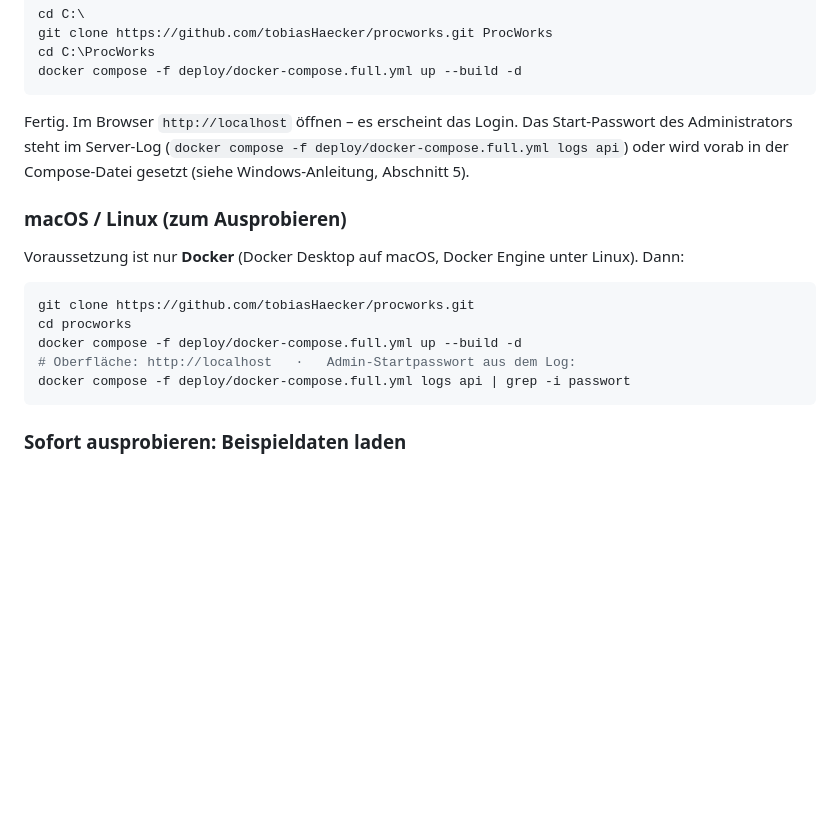
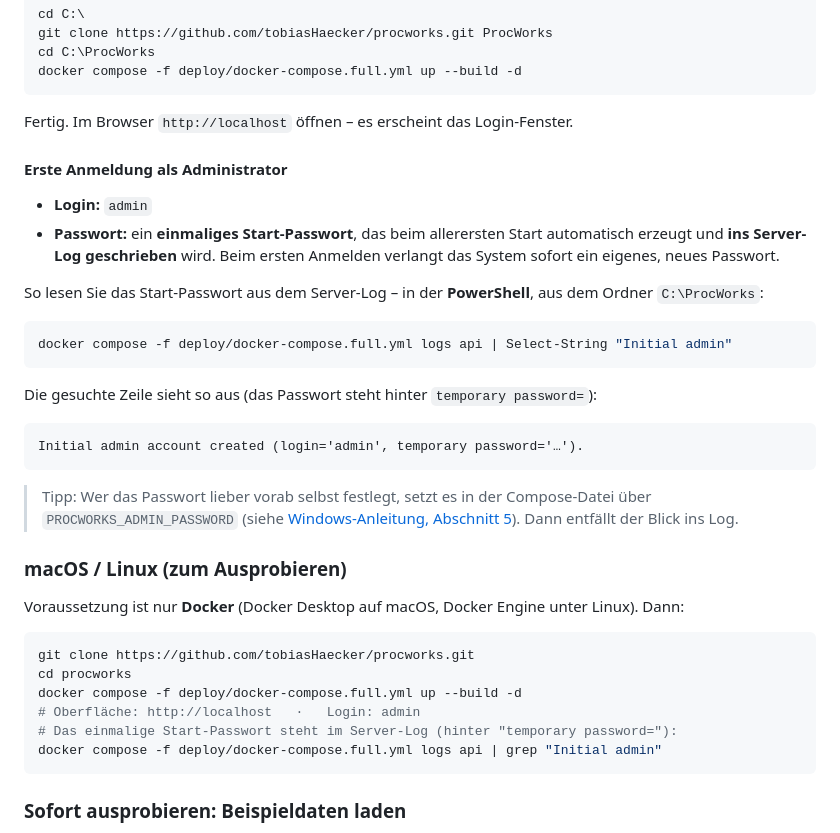
Before and after one commit to tobiasHaecker/procworks, a Markdown page: README.md, the part around the change. Drawn GitHub-style; blank space fills up the shorter version.

Commit message:
docs: Admin-Login (admin) und Auffinden des Server-Logs im Schnellstart

````diff
--- a/README.md
+++ b/README.md
@@ -59,10 +59,32 @@ cd C:\ProcWorks
 docker compose -f deploy/docker-compose.full.yml up --build -d
 ```
 
-Fertig. Im Browser `http://localhost` öffnen – es erscheint das Login. Das
-Start-Passwort des Administrators steht im Server-Log
-(`docker compose -f deploy/docker-compose.full.yml logs api`) oder wird vorab in
-der Compose-Datei gesetzt (siehe Windows-Anleitung, Abschnitt 5).
+Fertig. Im Browser `http://localhost` öffnen – es erscheint das Login-Fenster.
+
+#### Erste Anmeldung als Administrator
+
+- **Login:** `admin`
+- **Passwort:** ein **einmaliges Start-Passwort**, das beim allerersten Start
+  automatisch erzeugt und **ins Server-Log geschrieben** wird. Beim ersten
+  Anmelden verlangt das System sofort ein eigenes, neues Passwort.
+
+So lesen Sie das Start-Passwort aus dem Server-Log – in der **PowerShell**, aus
+dem Ordner `C:\ProcWorks`:
+
+```powershell
+docker compose -f deploy/docker-compose.full.yml logs api | Select-String "Initial admin"
+```
+
+Die gesuchte Zeile sieht so aus (das Passwort steht hinter `temporary password=`):
+
+```text
+Initial admin account created (login='admin', temporary password='…').
+```
+
+> Tipp: Wer das Passwort lieber vorab selbst festlegt, setzt es in der
+> Compose-Datei über `PROCWORKS_ADMIN_PASSWORD` (siehe
+> [Windows-Anleitung, Abschnitt 5](docs/Windows-Server-Setup.md)). Dann entfällt
+> der Blick ins Log.
 
 ### macOS / Linux (zum Ausprobieren)
 
@@ -73,8 +95,9 @@ Linux). Dann:
 git clone https://github.com/tobiasHaecker/procworks.git
 cd procworks
 docker compose -f deploy/docker-compose.full.yml up --build -d
-# Oberfläche: http://localhost   ·   Admin-Startpasswort aus dem Log:
-docker compose -f deploy/docker-compose.full.yml logs api | grep -i passwort
+# Oberfläche: http://localhost   ·   Login: admin
+# Das einmalige Start-Passwort steht im Server-Log (hinter "temporary password="):
+docker compose -f deploy/docker-compose.full.yml logs api | grep "Initial admin"
 ```
 
 ### Sofort ausprobieren: Beispieldaten laden
````
